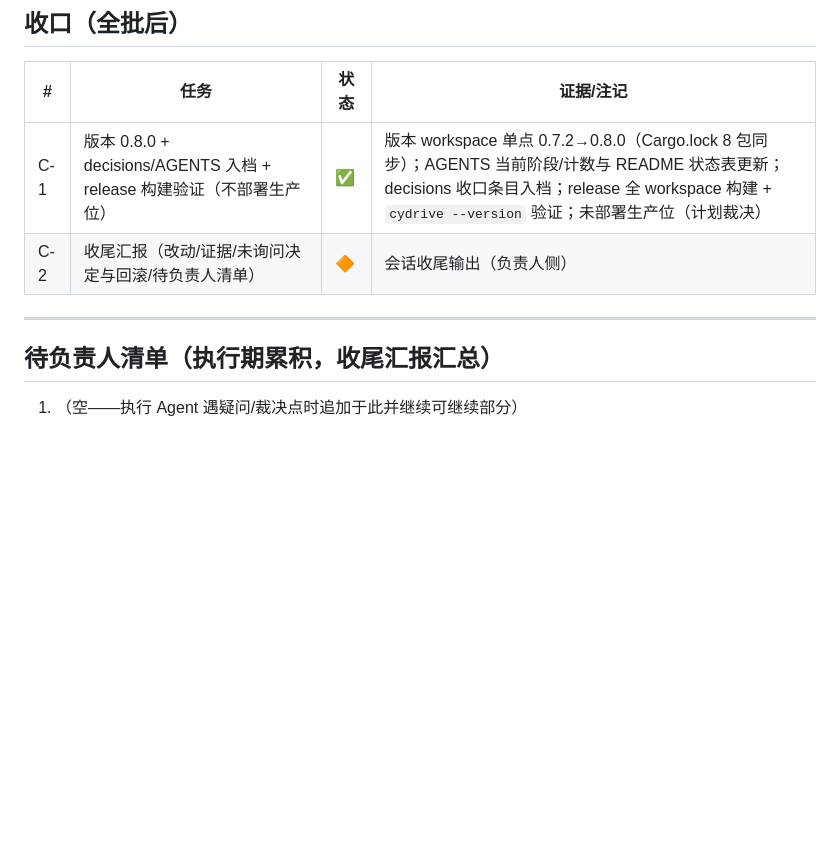
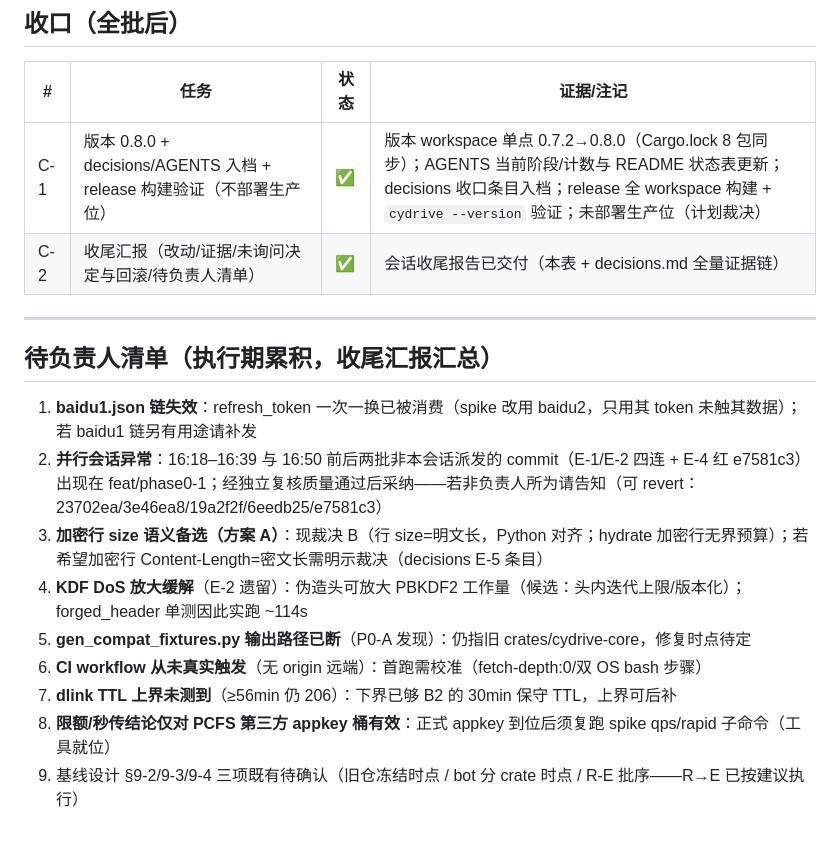
Before and after one commit to viccom/rs-cloudfs, a Markdown page: docs/tracking/phase0-1.md, the part around the change. GitHub-like rendering; blank space fills up the shorter version.

Commit message:
docs: finalize tracker C-2 and pending-owner list

```diff
--- a/docs/tracking/phase0-1.md
+++ b/docs/tracking/phase0-1.md
@@ -58,10 +58,18 @@ Batch P0 已收口；**Batch S（百度 spike）已收口（2026-09-07，止损
 | # | 任务 | 状态 | 证据/注记 |
 |---|---|---|---|
 | C-1 | 版本 0.8.0 + decisions/AGENTS 入档 + release 构建验证（不部署生产位） | ✅ | 版本 workspace 单点 0.7.2→0.8.0（Cargo.lock 8 包同步）；AGENTS 当前阶段/计数与 README 状态表更新；decisions 收口条目入档；release 全 workspace 构建 + `cydrive --version` 验证；未部署生产位（计划裁决） |
-| C-2 | 收尾汇报（改动/证据/未询问决定与回滚/待负责人清单） | 🔶 | 会话收尾输出（负责人侧） |
+| C-2 | 收尾汇报（改动/证据/未询问决定与回滚/待负责人清单） | ✅ | 会话收尾报告已交付（本表 + decisions.md 全量证据链） |
 
 ---
 
 ## 待负责人清单（执行期累积，收尾汇报汇总）
 
-1. （空——执行 Agent 遇疑问/裁决点时追加于此并继续可继续部分）
+1. **baidu1.json 链失效**：refresh_token 一次一换已被消费（spike 改用 baidu2，只用其 token 未触其数据）；若 baidu1 链另有用途请补发
+2. **并行会话异常**：16:18–16:39 与 16:50 前后两批非本会话派发的 commit（E-1/E-2 四连 + E-4 红 e7581c3）出现在 feat/phase0-1；经独立复核质量通过后采纳——若非负责人所为请告知（可 revert：23702ea/3e46ea8/19a2f2f/6eedb25/e7581c3）
+3. **加密行 size 语义备选（方案 A）**：现裁决 B（行 size=明文长，Python 对齐；hydrate 加密行无界预算）；若希望加密行 Content-Length=密文长需明示裁决（decisions E-5 条目）
+4. **KDF DoS 放大缓解**（E-2 遗留）：伪造头可放大 PBKDF2 工作量（候选：头内迭代上限/版本化）；forged_header 单测因此实跑 ~114s
+5. **gen_compat_fixtures.py 输出路径已断**（P0-A 发现）：仍指旧 crates/cydrive-core，修复时点待定
+6. **CI workflow 从未真实触发**（无 origin 远端）：首跑需校准（fetch-depth:0/双 OS bash 步骤）
+7. **dlink TTL 上界未测到**（≥56min 仍 206）：下界已够 B2 的 30min 保守 TTL，上界可后补
+8. **限额/秒传结论仅对 PCFS 第三方 appkey 桶有效**：正式 appkey 到位后须复跑 spike qps/rapid 子命令（工具就位）
+9. 基线设计 §9-2/9-3/9-4 三项既有待确认（旧仓冻结时点 / bot 分 crate 时点 / R-E 批序——R→E 已按建议执行）
```
